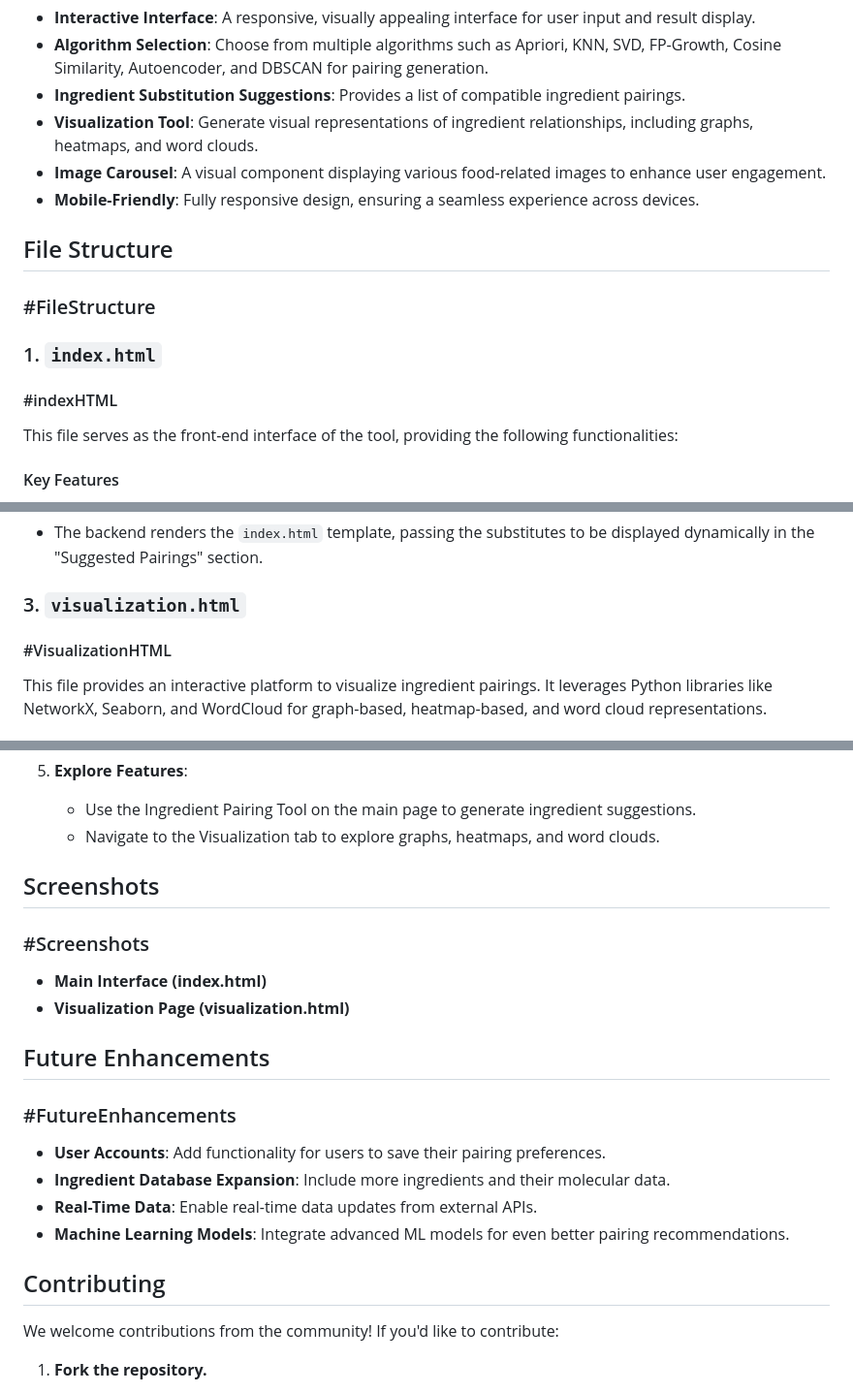
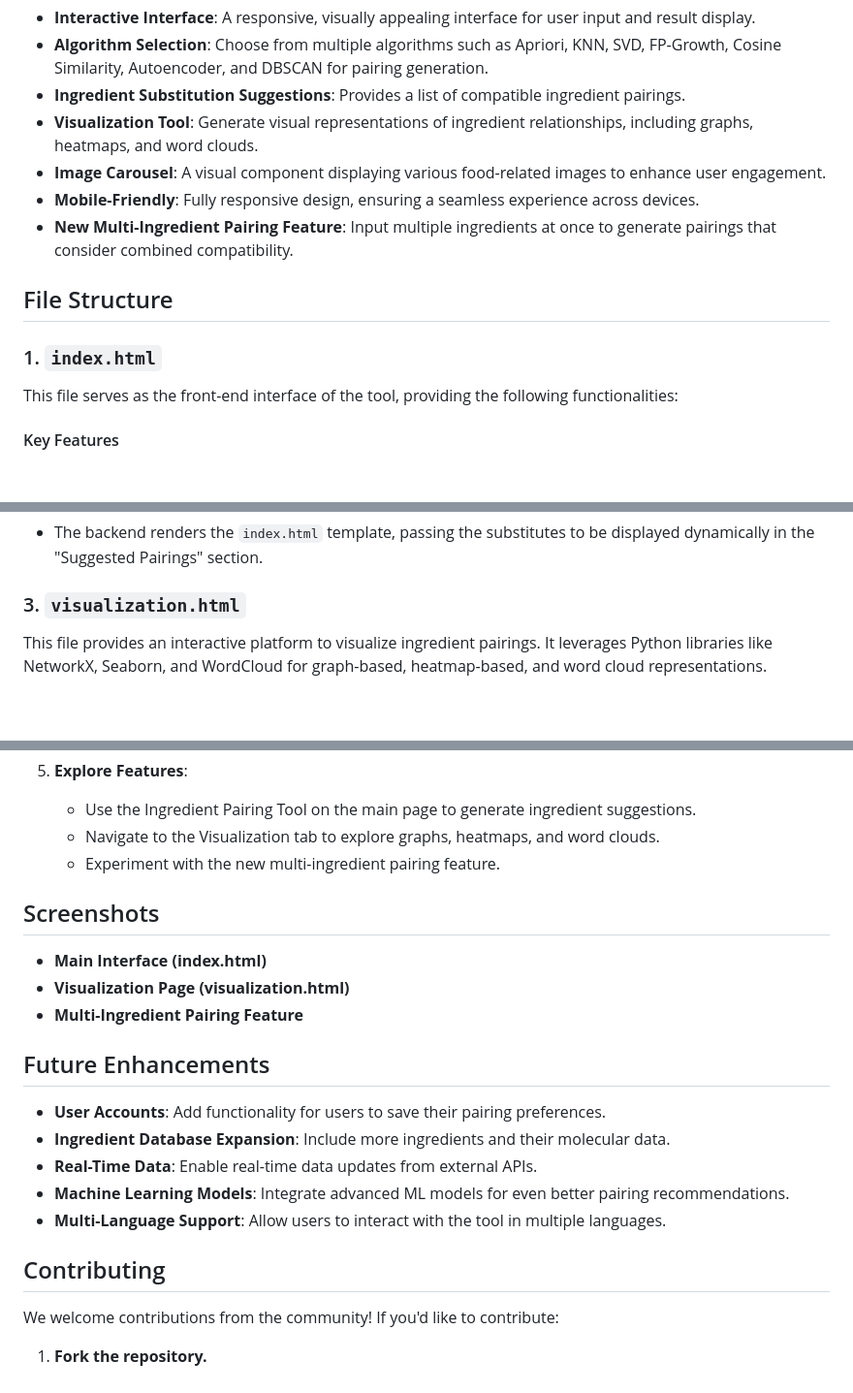
Before and after one commit to bhavyanarnoli/cgas, a Markdown page: README.md, 3 parts joined by grey strips. Shown: that part at 97% size. Rendered like a GitHub page; blank space fills up the shorter version.

```diff
--- a/README.md
+++ b/README.md
@@ -16,14 +15,12 @@ The application is highly customizable, allowing users to select their desired a
 - **Visualization Tool**: Generate visual representations of ingredient relationships, including graphs, heatmaps, and word clouds.
 - **Image Carousel**: A visual component displaying various food-related images to enhance user engagement.
 - **Mobile-Friendly**: Fully responsive design, ensuring a seamless experience across devices.
+- **New Multi-Ingredient Pairing Feature**: Input multiple ingredients at once to generate pairings that consider combined compatibility.
 
 ## File Structure
 
-### #FileStructure
 
 ### 1. `index.html`
-
-#### #indexHTML
 
 This file serves as the front-end interface of the tool, providing the following functionalities:
 
@@ -67,8 +64,6 @@ The backend application processes user inputs and generates ingredient pairings.
 - The backend renders the `index.html` template, passing the substitutes to be displayed dynamically in the "Suggested Pairings" section.
 
 ### 3. `visualization.html`
-
-#### #VisualizationHTML
 
 This file provides an interactive platform to visualize ingredient pairings. It leverages Python libraries like NetworkX, Seaborn, and WordCloud for graph-based, heatmap-based, and word cloud representations.
 
@@ -128,25 +123,25 @@ This file provides an interactive platform to visualize ingredient pairings. It
 
    - Use the Ingredient Pairing Tool on the main page to generate ingredient suggestions.
    - Navigate to the Visualization tab to explore graphs, heatmaps, and word clouds.
+   - Experiment with the new multi-ingredient pairing feature.
 
 ## Screenshots
 
-### #Screenshots
 
 - **Main Interface (index.html)**
 - **Visualization Page (visualization.html)**
+- **Multi-Ingredient Pairing Feature**
 
 ## Future Enhancements
 
-### #FutureEnhancements
 
 - **User Accounts**: Add functionality for users to save their pairing preferences.
 - **Ingredient Database Expansion**: Include more ingredients and their molecular data.
 - **Real-Time Data**: Enable real-time data updates from external APIs.
 - **Machine Learning Models**: Integrate advanced ML models for even better pairing recommendations.
+- **Multi-Language Support**: Allow users to interact with the tool in multiple languages.
 
 ## Contributing
-
 
 We welcome contributions from the community! If you'd like to contribute:
 
```
Also changed, not shown: other parts of README.md (+0 -3 lines).
